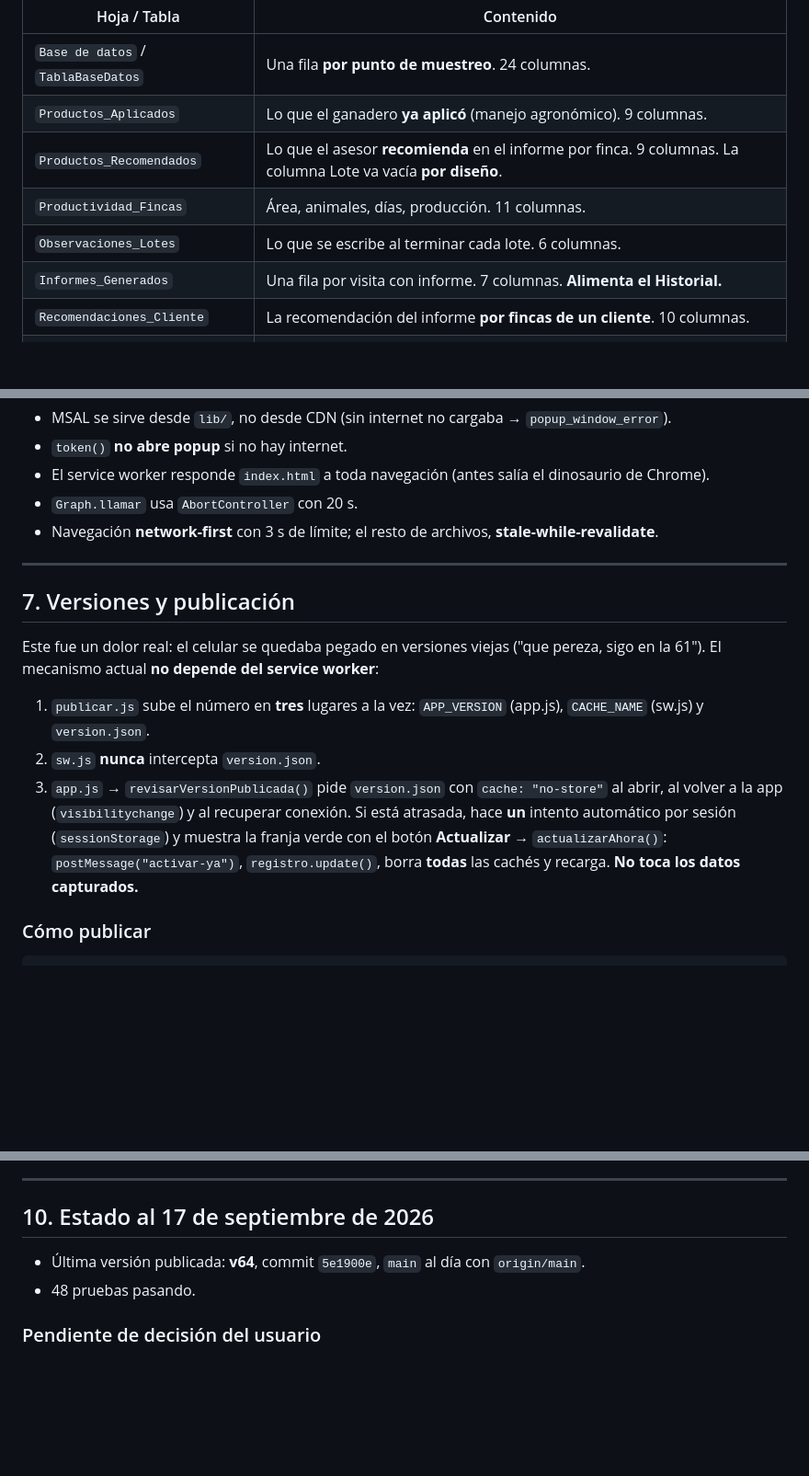
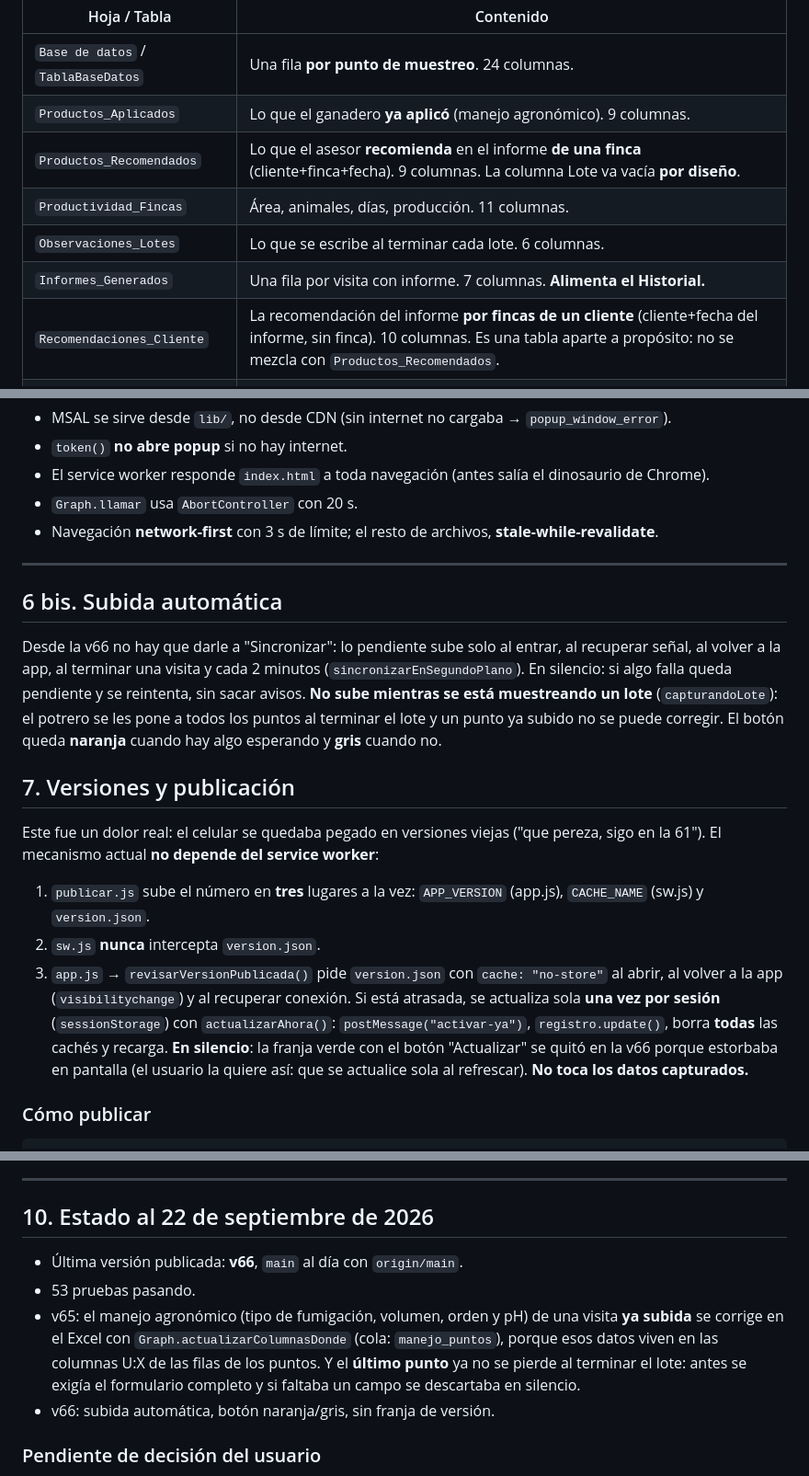
Before and after one commit to mald32/visitas-tecnicas, a Markdown page: CLAUDE.md, 3 parts joined by grey strips. Shown at 92% size. GitHub-like rendering; blank space fills up the shorter version.

Commit message:
Actualiza la guía con la subida automática y los arreglos de la v65
Co-Authored-By: Claude Opus 5 <noreply@anthropic.com>

````diff
--- a/CLAUDE.md
+++ b/CLAUDE.md
@@ -94,11 +94,11 @@ silencio).
 |---|---|
 | `Base de datos` / `TablaBaseDatos` | Una fila **por punto de muestreo**. 24 columnas. |
 | `Productos_Aplicados` | Lo que el ganadero **ya aplicó** (manejo agronómico). 9 columnas. |
-| `Productos_Recomendados` | Lo que el asesor **recomienda** en el informe por finca. 9 columnas. La columna Lote va vacía **por diseño**. |
+| `Productos_Recomendados` | Lo que el asesor **recomienda** en el informe **de una finca** (cliente+finca+fecha). 9 columnas. La columna Lote va vacía **por diseño**. |
 | `Productividad_Fincas` | Área, animales, días, producción. 11 columnas. |
 | `Observaciones_Lotes` | Lo que se escribe al terminar cada lote. 6 columnas. |
 | `Informes_Generados` | Una fila por visita con informe. 7 columnas. **Alimenta el Historial.** |
-| `Recomendaciones_Cliente` | La recomendación del informe **por fincas de un cliente**. 10 columnas. |
+| `Recomendaciones_Cliente` | La recomendación del informe **por fincas de un cliente** (cliente+fecha del informe, sin finca). 10 columnas. Es una tabla aparte a propósito: no se mezcla con `Productos_Recomendados`. |
 | `Productos` / `Tabla2` | Catálogo de productos (nombre, tipo, formulación, siglas, orden de mezcla). |
 | `Clientes_Fincas` | Clientes, fincas y sus lotes. |
 | `Configuracion` | `A8:C19` = variable, **umbral** (col B), **máximo permitido** (col C). |
@@ -160,6 +160,15 @@ Lecciones ya aprendidas, **no deshacer**:
 
 ---
 
+## 6 bis. Subida automática
+
+Desde la v66 no hay que darle a "Sincronizar": lo pendiente sube solo al entrar, al recuperar señal,
+al volver a la app, al terminar una visita y cada 2 minutos (`sincronizarEnSegundoPlano`). En
+silencio: si algo falla queda pendiente y se reintenta, sin sacar avisos. **No sube mientras se está
+muestreando un lote** (`capturandoLote`): el potrero se les pone a todos los puntos al terminar el
+lote y un punto ya subido no se puede corregir. El botón queda **naranja** cuando hay algo esperando
+y **gris** cuando no.
+
 ## 7. Versiones y publicación
 
 Este fue un dolor real: el celular se quedaba pegado en versiones viejas ("que pereza, sigo en la
@@ -169,10 +178,11 @@ Este fue un dolor real: el celular se quedaba pegado en versiones viejas ("que p
    `CACHE_NAME` (sw.js) y `version.json`.
 2. `sw.js` **nunca** intercepta `version.json`.
 3. `app.js` → `revisarVersionPublicada()` pide `version.json` con `cache: "no-store"` al abrir, al
-   volver a la app (`visibilitychange`) y al recuperar conexión. Si está atrasada, hace **un**
-   intento automático por sesión (`sessionStorage`) y muestra la franja verde con el botón
-   **Actualizar** → `actualizarAhora()`: `postMessage("activar-ya")`, `registro.update()`, borra
-   **todas** las cachés y recarga. **No toca los datos capturados.**
+   volver a la app (`visibilitychange`) y al recuperar conexión. Si está atrasada, se actualiza sola
+   **una vez por sesión** (`sessionStorage`) con `actualizarAhora()`: `postMessage("activar-ya")`,
+   `registro.update()`, borra **todas** las cachés y recarga. **En silencio**: la franja verde con el
+   botón "Actualizar" se quitó en la v66 porque estorbaba en pantalla (el usuario la quiere así: que
+   se actualice sola al refrescar). **No toca los datos capturados.**
 
 ### Cómo publicar
 ```bash
@@ -220,10 +230,16 @@ curl -s https://mald32.github.io/visitas-tecnicas/version.json
 
 ---
 
-## 10. Estado al 17 de septiembre de 2026
+## 10. Estado al 22 de septiembre de 2026
 
-- Última versión publicada: **v64**, commit `5e1900e`, `main` al día con `origin/main`.
-- 48 pruebas pasando.
+- Última versión publicada: **v66**, `main` al día con `origin/main`.
+- 53 pruebas pasando.
+- v65: el manejo agronómico (tipo de fumigación, volumen, orden y pH) de una visita **ya subida** se
+  corrige en el Excel con `Graph.actualizarColumnasDonde` (cola: `manejo_puntos`), porque esos datos
+  viven en las columnas U:X de las filas de los puntos. Y el **último punto** ya no se pierde al
+  terminar el lote: antes se exigía el formulario completo y si faltaba un campo se descartaba en
+  silencio.
+- v66: subida automática, botón naranja/gris, sin franja de versión.
 
 ### Pendiente de decisión del usuario
 1. ¿Registrar el manejo "En general" en **todos los lotes con puntos** también al **salir** de la
````
